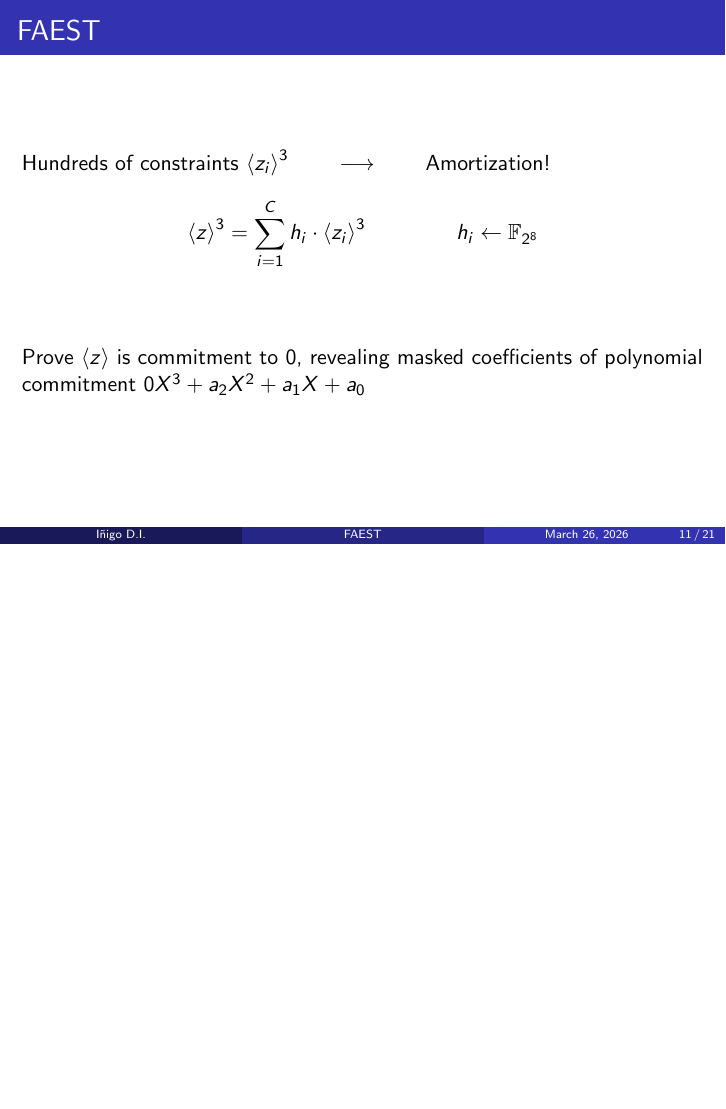
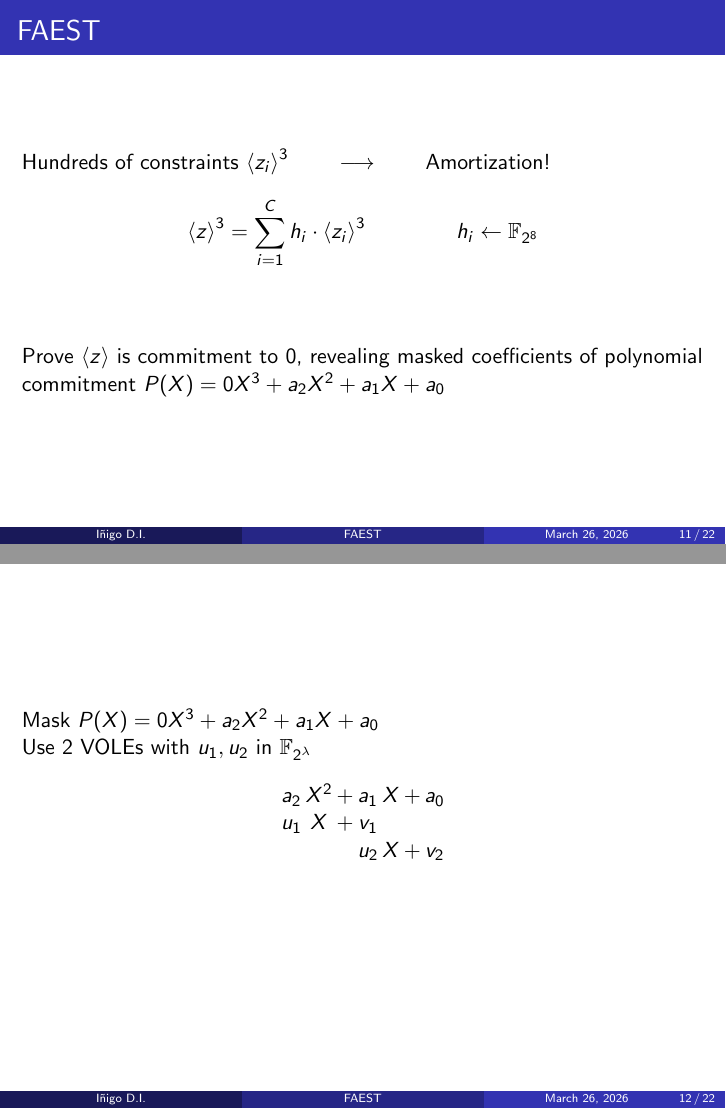
Before and after one commit to Gogotron/FAEST, LaTeX slides (main.tex, which reads content/FAEST.tex): page 35 of 68 before the commit and pages 35 and 36 of 69 after it, the two joined at a grey line, the shorter picture padded with empty space. Compiled offline with pdfLaTeX.

Commit message:
Start explaining masking of polynomial

```diff
--- a/content/FAEST.tex
+++ b/content/FAEST.tex
@@ -267,7 +267,18 @@
   \ \\\ \\
   \ \\\ \\
   \pause
-  Prove $\left<z\right>$ is commitment to 0, revealing masked coefficients of polynomial commitment $0X^3+a_2X^2+a_1X+a_0$
+  Prove $\left<z\right>$ is commitment to 0, revealing masked coefficients of polynomial commitment $P(X)=0X^3+a_2X^2+a_1X+a_0$
+\end{frame}
+
+
+\begin{frame}{}
+  Mask $P(X)=0X^3+a_2X^2+a_1X+a_0$\\
+  Use 2 VOLEs with $u_1,u_2$ in $\mathbb{F}_{2^\lambda}$\\
+  $$\setlength{\arraycolsep}{1pt}\begin{array}{cccccccccccc}
+    a_2&X^2&+&a_1&X&+&a_0\\
+    u_1&X&+&v_1& & & \\
+     & & &u_2&X&+&v_2\\
+  \end{array}$$
 \end{frame}
 
 
```
